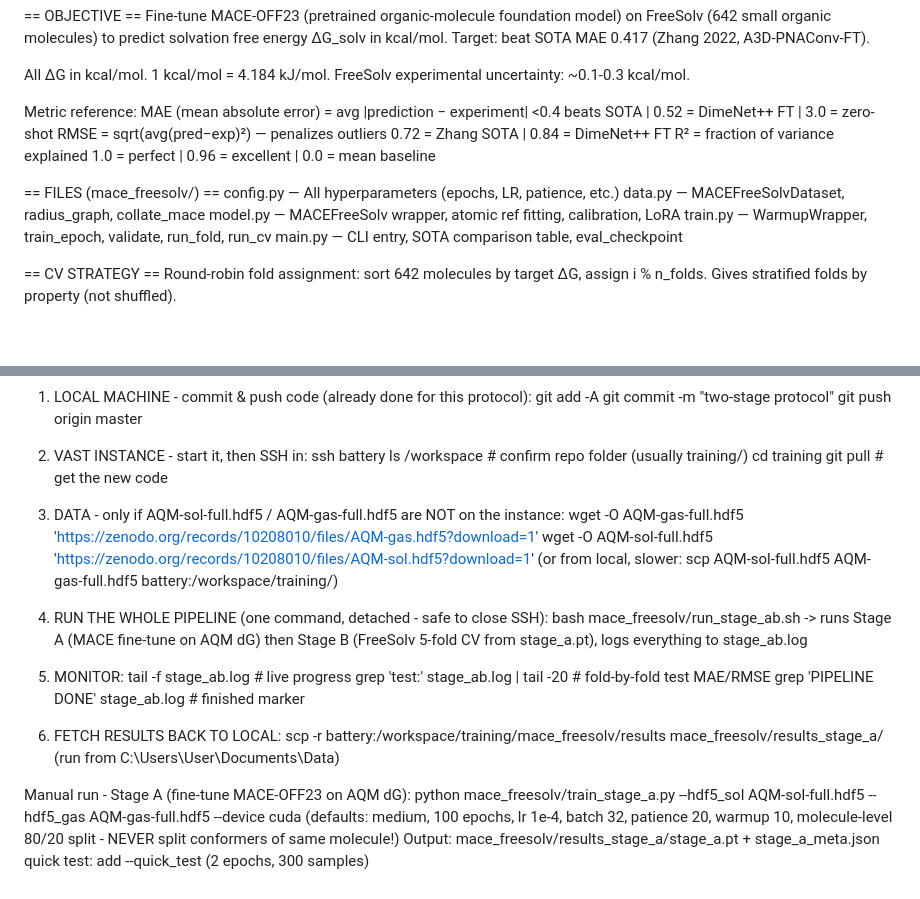
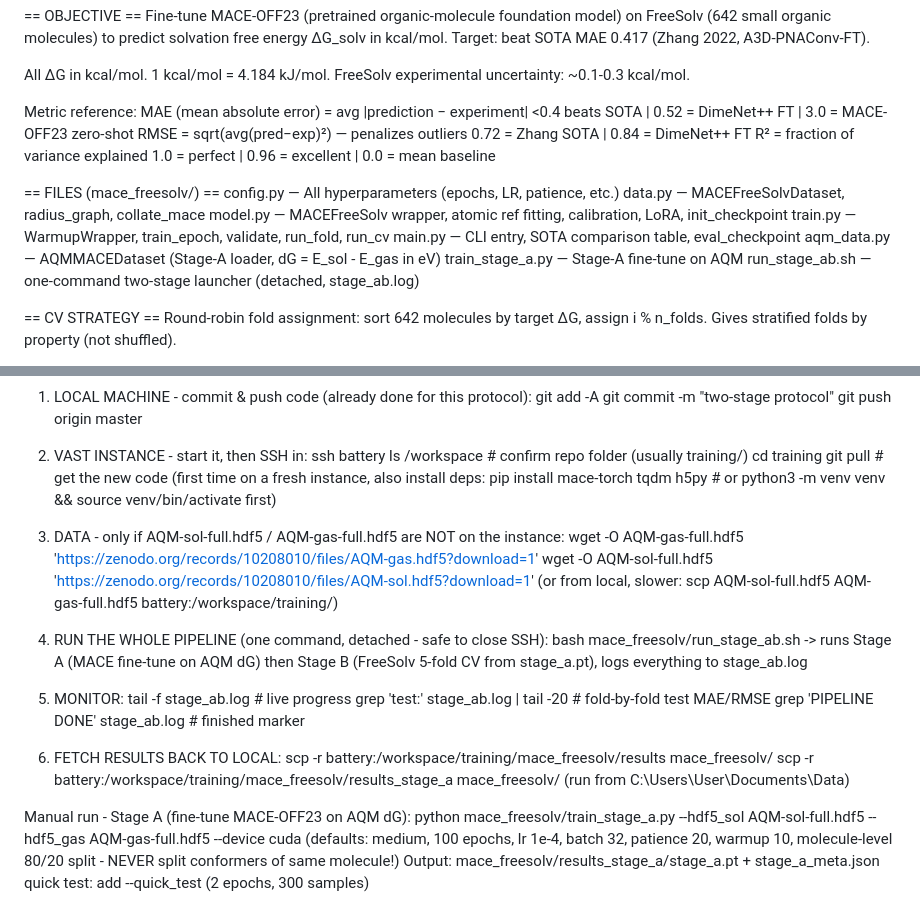
Before and after one commit to NghiemNgocDuc/training, a Markdown page: docs/progress/STAGE_AB_PROTOCOL.md, 2 parts joined by grey strips. GitHub-like rendering; blank space fills up the shorter version.

Commit message:
STAGE_AB_PROTOCOL: remove outdated setup section and wrong freesolv file-size claim, fix result-fetch paths

```diff
--- a/docs/progress/STAGE_AB_PROTOCOL.md
+++ b/docs/progress/STAGE_AB_PROTOCOL.md
@@ -13,18 +13,21 @@ FreeSolv experimental uncertainty: ~0.1-0.3 kcal/mol.
 
 Metric reference:
   MAE (mean absolute error) = avg |prediction − experiment|
-    <0.4 beats SOTA | 0.52 = DimeNet++ FT | 3.0 = zero-shot
+    <0.4 beats SOTA | 0.52 = DimeNet++ FT | 3.0 = MACE-OFF23 zero-shot
   RMSE = sqrt(avg(pred−exp)²) — penalizes outliers
     0.72 = Zhang SOTA | 0.84 = DimeNet++ FT
   R² = fraction of variance explained
     1.0 = perfect | 0.96 = excellent | 0.0 = mean baseline
 
 == FILES (mace_freesolv/) ==
-  config.py   — All hyperparameters (epochs, LR, patience, etc.)
-  data.py     — MACEFreeSolvDataset, radius_graph, collate_mace
-  model.py    — MACEFreeSolv wrapper, atomic ref fitting, calibration, LoRA
-  train.py    — WarmupWrapper, train_epoch, validate, run_fold, run_cv
-  main.py     — CLI entry, SOTA comparison table, eval_checkpoint
+  config.py            — All hyperparameters (epochs, LR, patience, etc.)
+  data.py              — MACEFreeSolvDataset, radius_graph, collate_mace
+  model.py             — MACEFreeSolv wrapper, atomic ref fitting, calibration, LoRA, init_checkpoint
+  train.py             — WarmupWrapper, train_epoch, validate, run_fold, run_cv
+  main.py              — CLI entry, SOTA comparison table, eval_checkpoint
+  aqm_data.py          — AQMMACEDataset (Stage-A loader, dG = E_sol - E_gas in eV)
+  train_stage_a.py     — Stage-A fine-tune on AQM
+  run_stage_ab.sh      — one-command two-stage launcher (detached, stage_ab.log)
 
 == CV STRATEGY ==
   Round-robin fold assignment: sort 642 molecules by target ΔG,
@@ -168,6 +125,8 @@ AQM-full verified (inspect_full.py):
      ls /workspace                          # confirm repo folder (usually training/)
      cd training
      git pull                               # get the new code
+   (first time on a fresh instance, also install deps:
+     pip install mace-torch tqdm h5py       # or python3 -m venv venv && source venv/bin/activate first)
 
 3) DATA - only if AQM-sol-full.hdf5 / AQM-gas-full.hdf5 are NOT on the instance:
      wget -O AQM-gas-full.hdf5 'https://zenodo.org/records/10208010/files/AQM-gas.hdf5?download=1'
@@ -185,7 +144,8 @@ AQM-full verified (inspect_full.py):
      grep 'PIPELINE DONE' stage_ab.log      # finished marker
 
 6) FETCH RESULTS BACK TO LOCAL:
-     scp -r battery:/workspace/training/mace_freesolv/results mace_freesolv/results_stage_a/
+     scp -r battery:/workspace/training/mace_freesolv/results mace_freesolv/
+     scp -r battery:/workspace/training/mace_freesolv/results_stage_a mace_freesolv/
    (run from C:\Users\User\Documents\Data)
 
 Manual run - Stage A (fine-tune MACE-OFF23 on AQM dG):
```
Also changed, not shown: other parts of docs/progress/STAGE_AB_PROTOCOL.md (+1 -47 lines).
